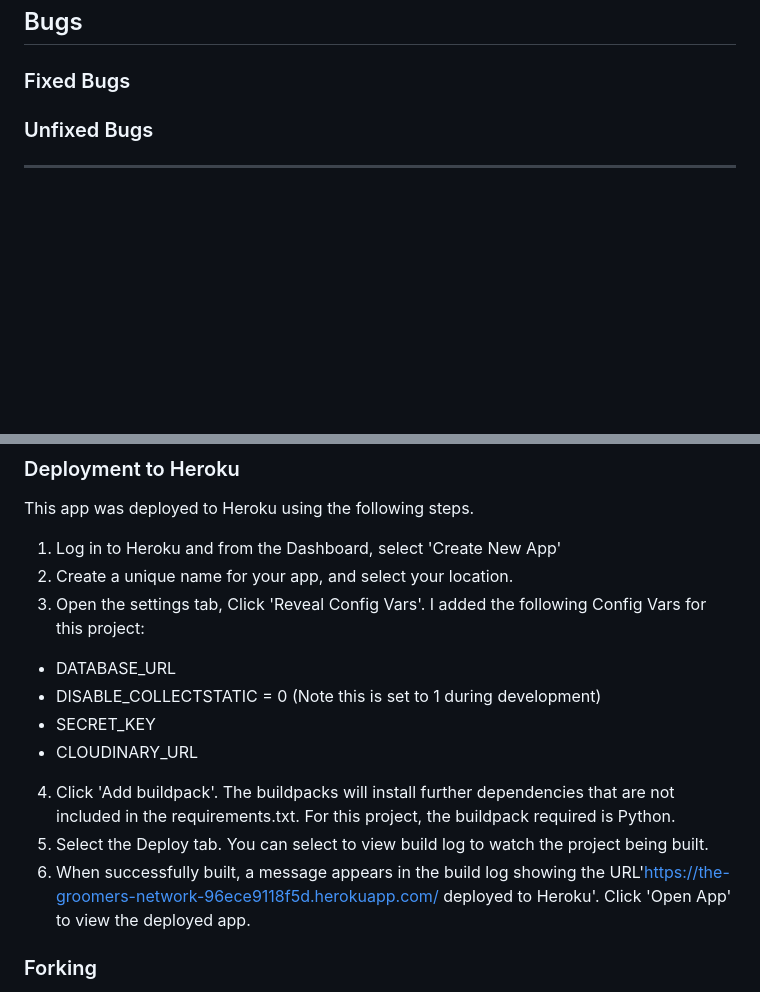
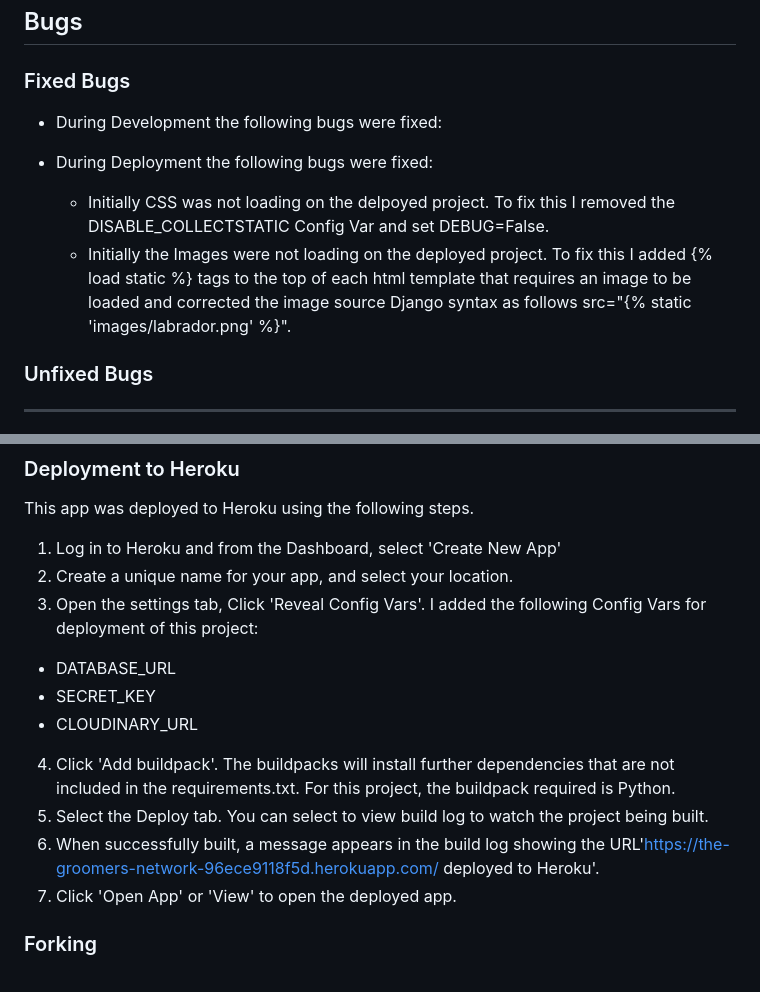
Before and after one commit to helenmurugan/the-groomers-network, a Markdown page: README.md, 2 parts joined by grey strips. Rendered like a GitHub page; blank space fills up the shorter version.

Commit message:
docs: Add Fixed Bugs to README.md

```diff
--- a/README.md
+++ b/README.md
@@ -162,6 +162,12 @@ The application has been thoroughly tested and code validated. All testing docum
 ---
 ## Bugs
 ### Fixed Bugs
+- During Development the following bugs were fixed:
+
+- During Deployment the following bugs were fixed:
+    - Initially CSS was not loading on the delpoyed project. To fix this I removed the DISABLE_COLLECTSTATIC Config Var and set DEBUG=False.
+    - Initially the Images were not loading on the deployed project. To fix this I added {% load static %} tags to the top of each html template that requires an image to be loaded and corrected the image source Django syntax as follows src="{% static 'images/labrador.png' %}".
+
 ### Unfixed Bugs
 ---
 ## Technologies Used
@@ -196,14 +202,14 @@ Important points for before deployment
 This app was deployed to Heroku using the following steps.
 1. Log in to Heroku and from the Dashboard, select 'Create New App'
 2. Create a unique name for your app, and select your location.
-3. Open the settings tab, Click 'Reveal Config Vars'. I added the following Config Vars for this project:
+3. Open the settings tab, Click 'Reveal Config Vars'. I added the following Config Vars for deployment of this project:
 - DATABASE_URL
-- DISABLE_COLLECTSTATIC = 0 (Note this is set to 1 during development)
 - SECRET_KEY
 - CLOUDINARY_URL
 4. Click 'Add buildpack'. The buildpacks will install further dependencies that are not included in the requirements.txt. For this project, the buildpack required is Python.
 5. Select the Deploy tab. You can select to view build log to watch the project being built.
-6. When successfully built, a message appears in the build log showing the URL'https://the-groomers-network-96ece9118f5d.herokuapp.com/ deployed to Heroku'. Click 'Open App' to view the deployed app.
+6. When successfully built, a message appears in the build log showing the URL'https://the-groomers-network-96ece9118f5d.herokuapp.com/ deployed to Heroku'.
+7. Click 'Open App' or 'View' to open the deployed app.
 
 ### Forking
 1. From the GitHub repository, click on 'Fork', 'Create a Fork'
```
Also changed, not shown: other parts of README.md (+2 -2 lines).
